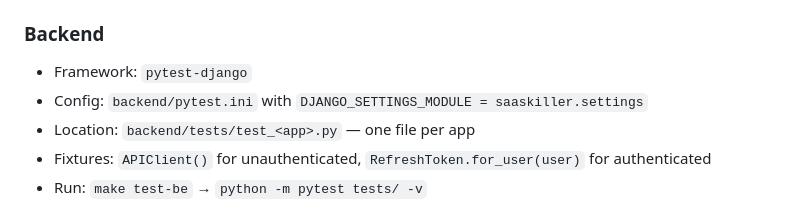
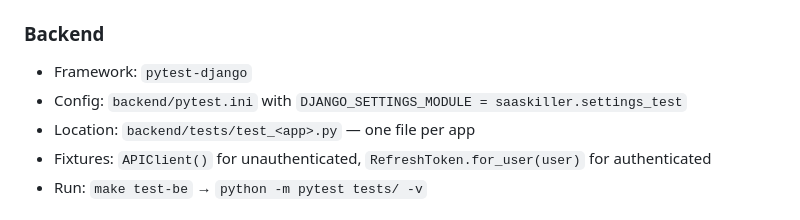
Before and after one commit to blindflugmoritz/saaskiller, a Markdown page: CLAUDE.md, the part around the change. Rendered like a GitHub page.

```diff
--- a/CLAUDE.md
+++ b/CLAUDE.md
@@ -86,7 +86,7 @@ frontend/
 
 ### Backend
 - Framework: `pytest-django`
-- Config: `backend/pytest.ini` with `DJANGO_SETTINGS_MODULE = saaskiller.settings`
+- Config: `backend/pytest.ini` with `DJANGO_SETTINGS_MODULE = saaskiller.settings_test`
 - Location: `backend/tests/test_<app>.py` — one file per app
 - Fixtures: `APIClient()` for unauthenticated, `RefreshToken.for_user(user)` for authenticated
 - Run: `make test-be` → `python -m pytest tests/ -v`
```
Also changed, not shown: README.md (+4 -4 lines).
